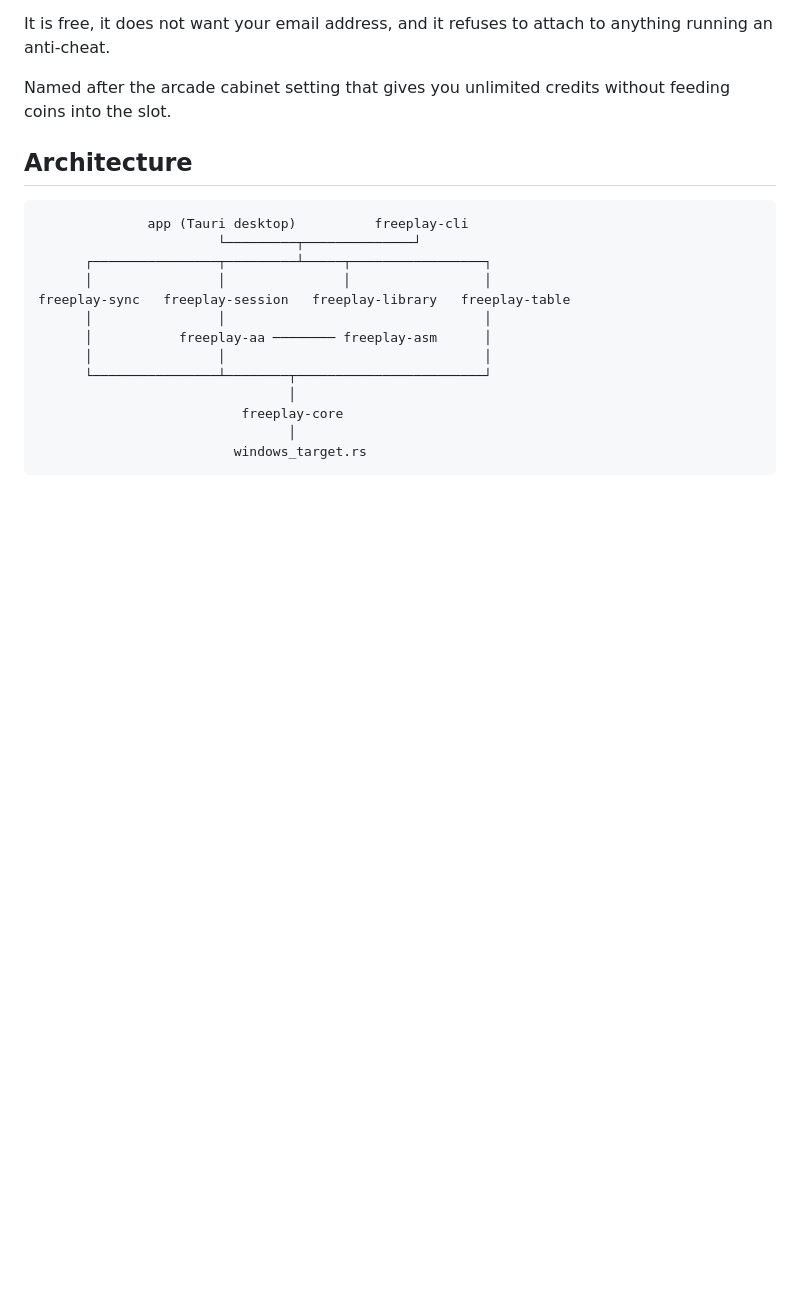
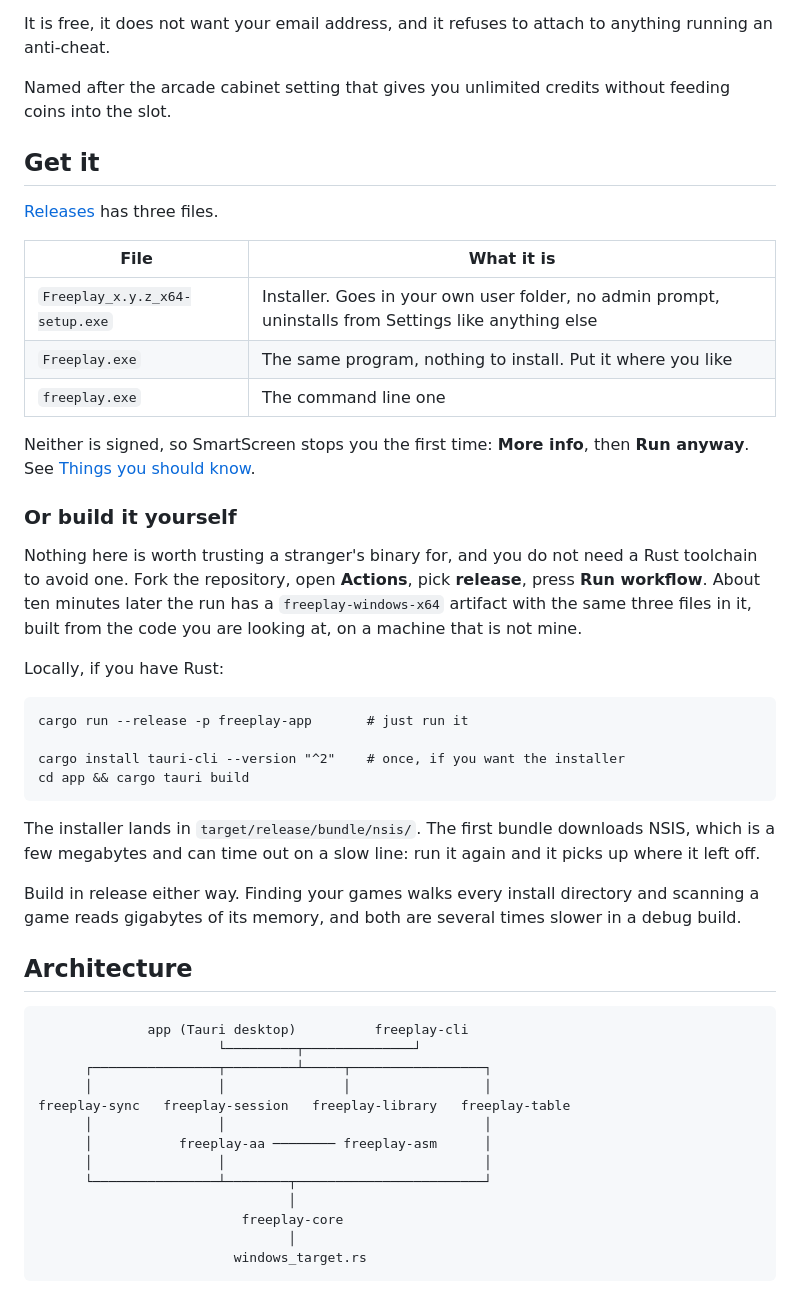
Before and after one commit to antaresjay/freeplay, a Markdown page: README.md, the part around one of its changes. GitHub-like rendering; blank space fills up the shorter version.

````diff
--- a/README.md
+++ b/README.md
@@ -16,6 +16,44 @@ anything running an anti-cheat.
 
 Named after the arcade cabinet setting that gives you unlimited credits without
 feeding coins into the slot.
+
+## Get it
+
+[Releases](https://github.com/antaresjay/freeplay/releases) has three files.
+
+| File | What it is |
+| --- | --- |
+| `Freeplay_x.y.z_x64-setup.exe` | Installer. Goes in your own user folder, no admin prompt, uninstalls from Settings like anything else |
+| `Freeplay.exe` | The same program, nothing to install. Put it where you like |
+| `freeplay.exe` | The command line one |
+
+Neither is signed, so SmartScreen stops you the first time: **More info**, then
+**Run anyway**. See [Things you should know](#things-you-should-know).
+
+### Or build it yourself
+
+Nothing here is worth trusting a stranger's binary for, and you do not need a
+Rust toolchain to avoid one. Fork the repository, open **Actions**, pick
+**release**, press **Run workflow**. About ten minutes later the run has a
+`freeplay-windows-x64` artifact with the same three files in it, built from the
+code you are looking at, on a machine that is not mine.
+
+Locally, if you have Rust:
+
+```
+cargo run --release -p freeplay-app       # just run it
+
+cargo install tauri-cli --version "^2"    # once, if you want the installer
+cd app && cargo tauri build
+```
+
+The installer lands in `target/release/bundle/nsis/`. The first bundle
+downloads NSIS, which is a few megabytes and can time out on a slow line: run
+it again and it picks up where it left off.
+
+Build in release either way. Finding your games walks every install directory
+and scanning a game reads gigabytes of its memory, and both are several times
+slower in a debug build.
 
 ## Architecture
 
````
Also changed, not shown: other parts of README.md (+10 -16 lines).
